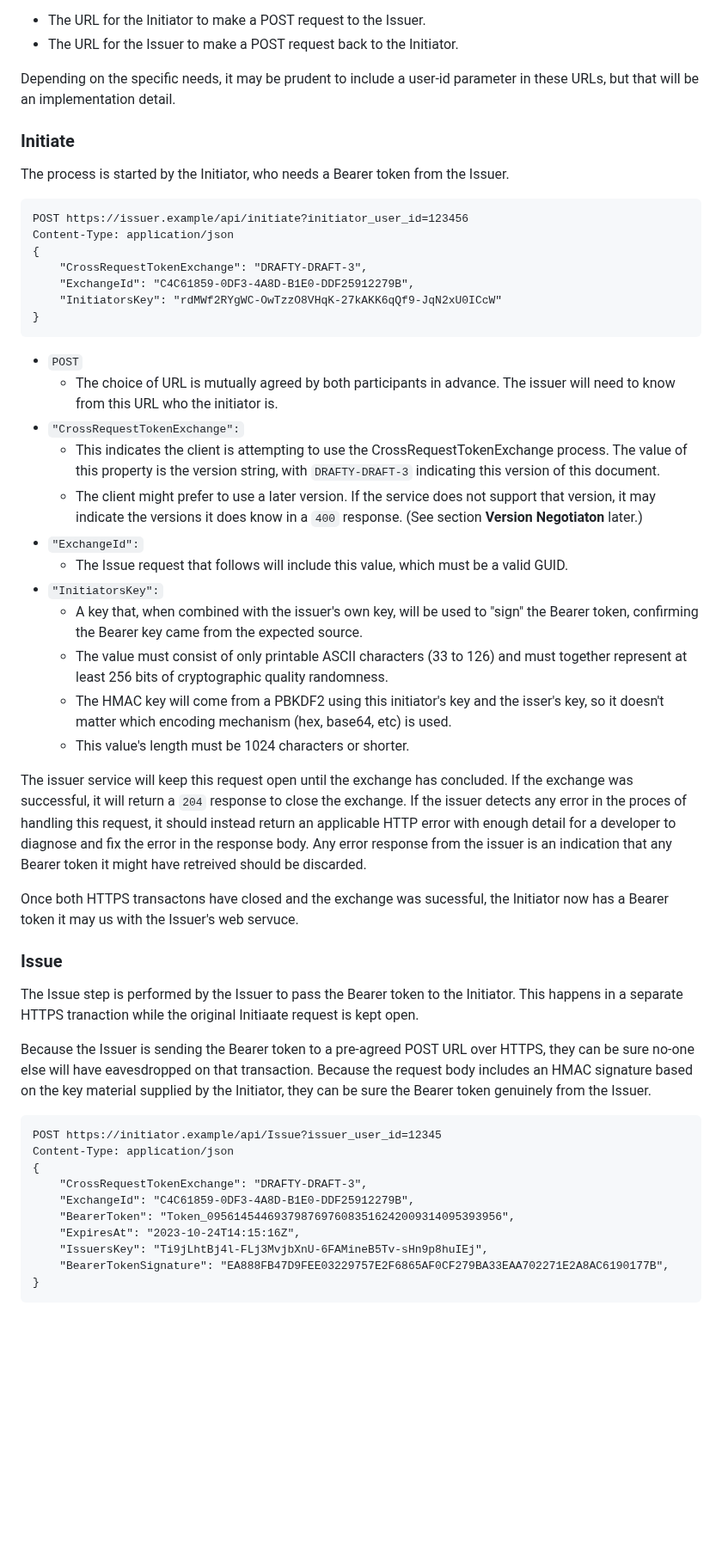
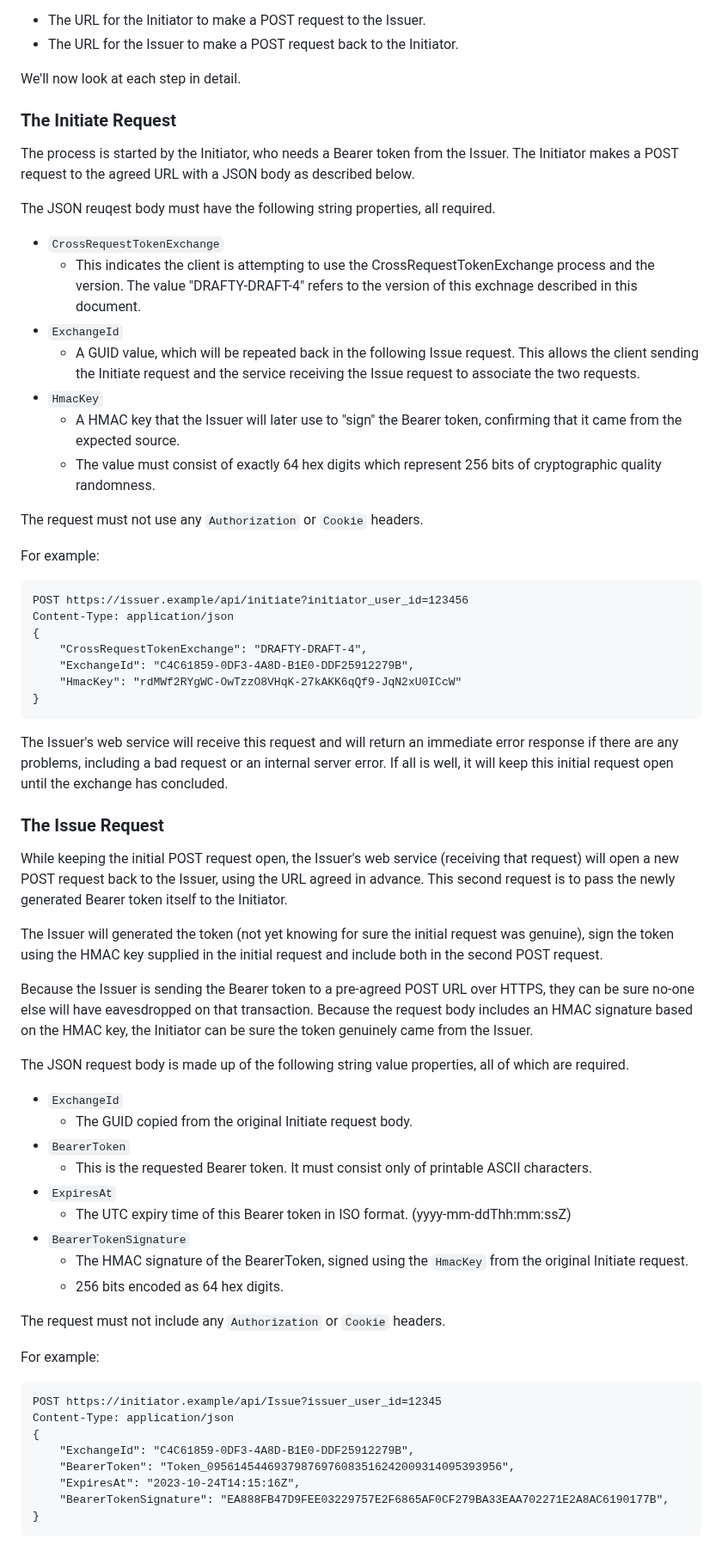
Before and after one commit to billpg/HashBack, a Markdown page: README.md, the part around one of its changes. Shown at 86% size. GitHub-like rendering; blank space fills up the shorter version.

Commit message:
doc: Simplified exchange with extra answers to questions..

````diff
--- a/README.md
+++ b/README.md
@@ -54,54 +54,65 @@ Both participants will have had an established relationship by the time this exc
 - The URL for the Initiator to make a POST request to the Issuer.
 - The URL for the Issuer to make a POST request back to the Initiator.
 
-Depending on the specific needs, it may be prudent to include a user-id parameter in these URLs, but that will be an implementation detail.
+We'll now look at each step in detail.
 
-### Initiate
+### The Initiate Request
 
-The process is started by the Initiator, who needs a Bearer token from the Issuer.
+The process is started by the Initiator, who needs a Bearer token from the Issuer. The Initiator makes a POST request to the agreed URL with a JSON body as described below.
 
+The JSON reuqest body must have the following string properties, all required.
+- `CrossRequestTokenExchange`
+  - This indicates the client is attempting to use the CrossRequestTokenExchange process and the version. The value "DRAFTY-DRAFT-4" refers to the version of this exchnage described in this document.
+- `ExchangeId`
+  - A GUID value, which will be repeated back in the following Issue request. This allows the client sending the Initiate request and the service receiving the Issue request to associate the two requests.
+- `HmacKey`
+  - A HMAC key that the Issuer will later use to "sign" the Bearer token, confirming that it came from the expected source.
+  - The value must consist of exactly 64 hex digits which represent 256 bits of cryptographic quality randomness.
+
+The request must not use any `Authorization` or `Cookie` headers.
+
+For example:
 ```
 POST https://issuer.example/api/initiate?initiator_user_id=123456
 Content-Type: application/json
 {
-    "CrossRequestTokenExchange": "DRAFTY-DRAFT-3",
+    "CrossRequestTokenExchange": "DRAFTY-DRAFT-4",
     "ExchangeId": "C4C61859-0DF3-4A8D-B1E0-DDF25912279B",
-    "InitiatorsKey": "rdMWf2RYgWC-OwTzzO8VHqK-27kAKK6qQf9-JqN2xU0ICcW"
+    "HmacKey": "rdMWf2RYgWC-OwTzzO8VHqK-27kAKK6qQf9-JqN2xU0ICcW"
 }
 ```
 
-- `POST`
-  - The choice of URL is mutually agreed by both participants in advance. The issuer will need to know from this URL who the initiator is.
-- `"CrossRequestTokenExchange":`
-  - This indicates the client is attempting to use the CrossRequestTokenExchange process. The value of this property is the version string, with `DRAFTY-DRAFT-3` indicating this version of this document.
-  - The client might prefer to use a later version. If the service does not support that version, it may indicate the versions it does know in a `400` response. (See section **Version Negotiaton** later.)
-- `"ExchangeId":`
-  - The Issue request that follows will include this value, which must be a valid GUID.
-- `"InitiatorsKey":`
-  - A key that, when combined with the issuer's own key, will be used to "sign" the Bearer token, confirming the Bearer key came from the expected source.
-  - The value must consist of only printable ASCII characters (33 to 126) and must together represent at least 256 bits of cryptographic quality randomness.
-  - The HMAC key will come from a PBKDF2 using this initiator's key and the isser's key, so it doesn't matter which encoding mechanism (hex, base64, etc) is used.
-  - This value's length must be 1024 characters or shorter.
+The Issuer's web service will receive this request and will return an immediate error response if there are any problems, including a bad request or an internal server error. If all is well, it will keep this initial request open until the exchange has concluded.
 
-The issuer service will keep this request open until the exchange has concluded. If the exchange was successful, it will return a `204` response to close the exchange. If the issuer detects any error in the proces of handling this request, it should instead return an applicable HTTP error with enough detail for a developer to diagnose and fix the error in the response body. Any error response from the issuer is an indication that any Bearer token it might have retreived should be discarded.
+### The Issue Request
 
-Once both HTTPS transactons have closed and the exchange was sucessful, the Initiator now has a Bearer token it may us with the Issuer's web servuce.
+While keeping the initial POST request open, the Issuer's web service (receiving that request) will open a new POST request back to the Issuer, using the URL agreed in advance. This second request is to pass the newly generated Bearer token itself to the Initiator.
 
-### Issue
+The Issuer will generated the token (not yet knowing for sure the initial request was genuine), sign the token using the HMAC key supplied in the initial request and include both in the second POST request.
 
-The Issue step is performed by the Issuer to pass the Bearer token to the Initiator. This happens in a separate HTTPS tranaction while the original Initiaate request is kept open.
+Because the Issuer is sending the Bearer token to a pre-agreed POST URL over HTTPS, they can be sure no-one else will have eavesdropped on that transaction. Because the request body includes an HMAC signature based on the HMAC key, the Initiator can be sure the token genuinely came from the Issuer.
 
-Because the Issuer is sending the Bearer token to a pre-agreed POST URL over HTTPS, they can be sure no-one else will have eavesdropped on that transaction. Because the request body includes an HMAC signature based on the key material supplied by the Initiator, they can be sure the Bearer token genuinely from the Issuer.
+The JSON request body is made up of the following string value properties, all of which are required.
+- `ExchangeId`
+  - The GUID copied from the original Initiate request body.
+- `BearerToken`
+  - This is the requested Bearer token. It must consist only of printable ASCII characters.
+- `ExpiresAt`
+  - The UTC expiry time of this Bearer token in ISO format. (yyyy-mm-ddThh:mm:ssZ)
+- `BearerTokenSignature`
+  - The HMAC signature of the BearerToken, signed using the `HmacKey` from the original Initiate request.
+  - 256 bits encoded as 64 hex digits.
 
+The request must not include any `Authorization` or `Cookie` headers.
+
+For example:
 ```
 POST https://initiator.example/api/Issue?issuer_user_id=12345
 Content-Type: application/json
 {
-    "CrossRequestTokenExchange": "DRAFTY-DRAFT-3",
     "ExchangeId": "C4C61859-0DF3-4A8D-B1E0-DDF25912279B",
     "BearerToken": "Token_09561454469379876976083516242009314095393956",
     "ExpiresAt": "2023-10-24T14:15:16Z",
-    "IssuersKey": "Ti9jLhtBj4l-FLj3MvjbXnU-6FAMineB5Tv-sHn9p8huIEj",
     "BearerTokenSignature": "EA888FB47D9FEE03229757E2F6865AF0CF279BA33EAA702271E2A8AC6190177B",
 }
 ```
````
Also changed, not shown: other parts of README.md (+63 -90 lines).
